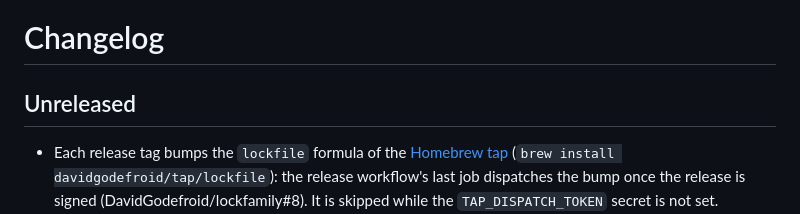
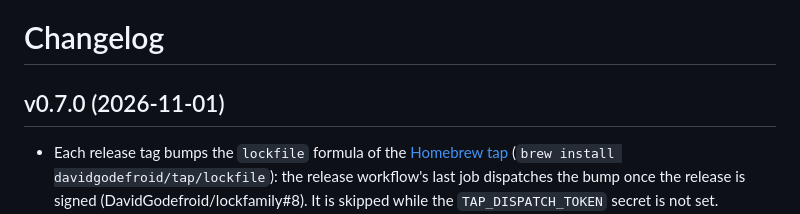
Before and after one commit to DavidGodefroid/lockfile, a Markdown page: CHANGELOG.md, the part around the change. Drawn GitHub-style.

Commit message:
release: prepare v0.7.0
Co-Authored-By: Claude Opus 5.5 <noreply@anthropic.com>

```diff
--- a/CHANGELOG.md
+++ b/CHANGELOG.md
@@ -1,6 +1,6 @@
 # Changelog
 
-## Unreleased
+## v0.7.0 (2026-11-01)
 
 - Each release tag bumps the `lockfile` formula of the
   [Homebrew tap](https://github.com/DavidGodefroid/homebrew-tap)
```
